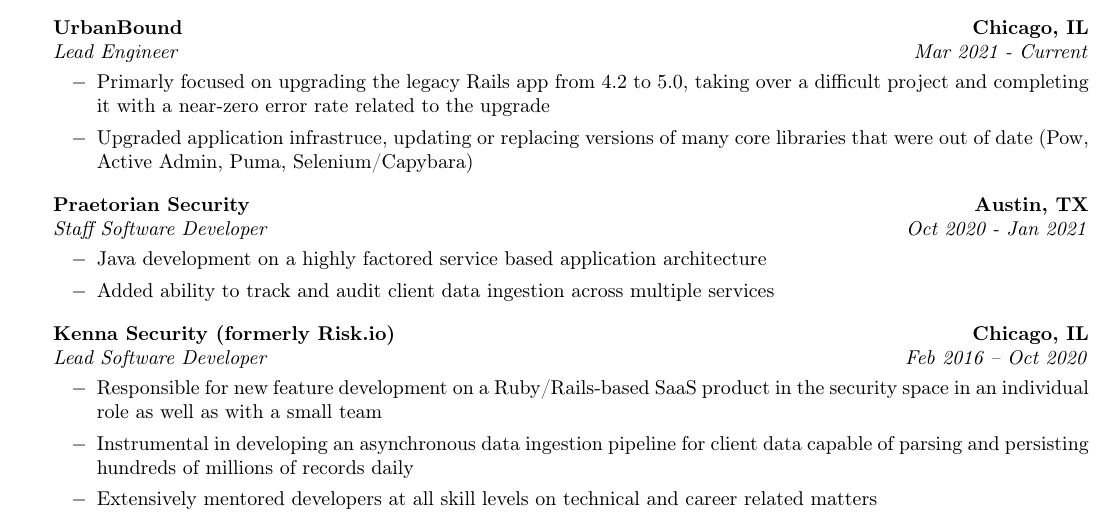
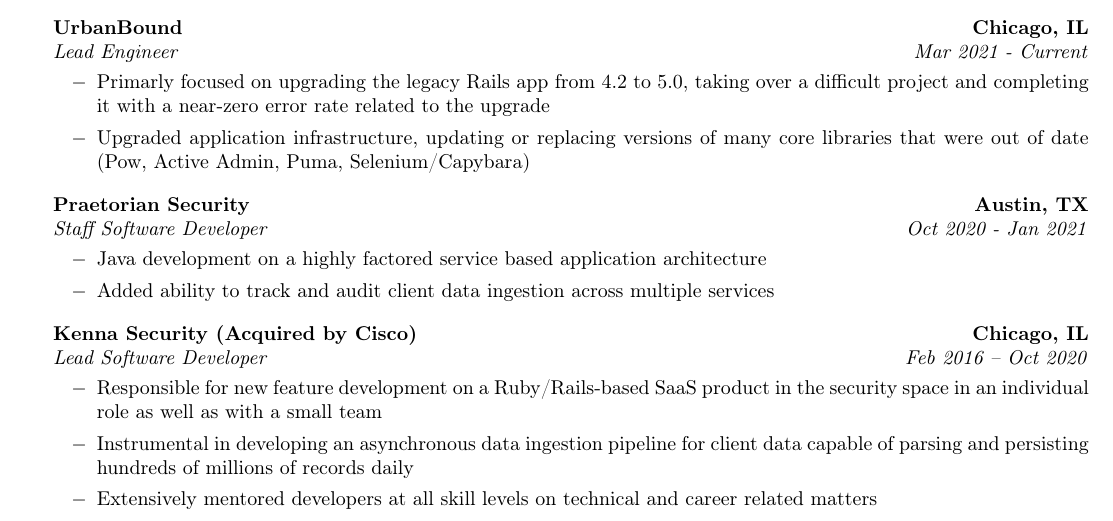
Before and after one commit to runningferret/resume, a LaTeX CV (resume.tex): part of page 1 of 2, cut so that both start at the same text. Compiled offline with pdfLaTeX.

Commit message:
Fix typo, update that Kenna was acquired by Cisco

```diff
--- a/resume.tex
+++ b/resume.tex
@@ -54,7 +54,7 @@
   \renewcommand{\labelitemi}{$-$}
   \vspace{-0.1in}
     \item Primarly focused on upgrading the legacy Rails app from 4.2 to 5.0, taking over a difficult project and completing it with a near-zero error rate related to the upgrade
-    \item Upgraded application infrastruce, updating or replacing versions of many core libraries that were out of date (Pow, Active Admin, Puma, Selenium/Capybara)
+    \item Upgraded application infrastructure, updating or replacing versions of many core libraries that were out of date (Pow, Active Admin, Puma, Selenium/Capybara)
   \end{itemize}
 \end{indentsection}
 
@@ -77,7 +77,7 @@
 
 \begin{indentsection}{\parindent}
   \headerrow
-    {\textbf{Kenna Security (formerly Risk.io)} }
+    {\textbf{Kenna Security (Acquired by Cisco)} }
     {\textbf{Chicago, IL}}
   \\
   \headerrow
```
Also changed, not shown: resume.pdf.
